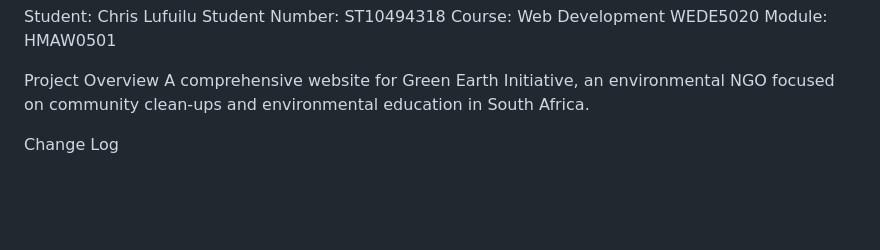
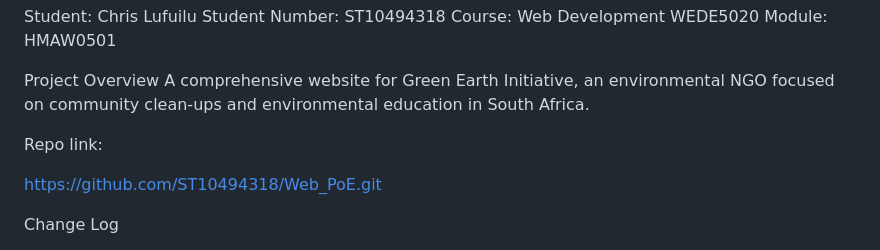
Before and after one commit to ST10494318/Web_PoE, a Markdown page: README.md, the part around the change. Drawn GitHub-style; blank space fills up the shorter version.

```diff
--- a/README.md
+++ b/README.md
@@ -7,6 +7,10 @@ Module: HMAW0501
 
 Project Overview
 A comprehensive website for Green Earth Initiative, an environmental NGO focused on community clean-ups and environmental education in South Africa.
+
+Repo link:
+
+https://github.com/ST10494318/Web_PoE.git
 
 Change Log
 
```
